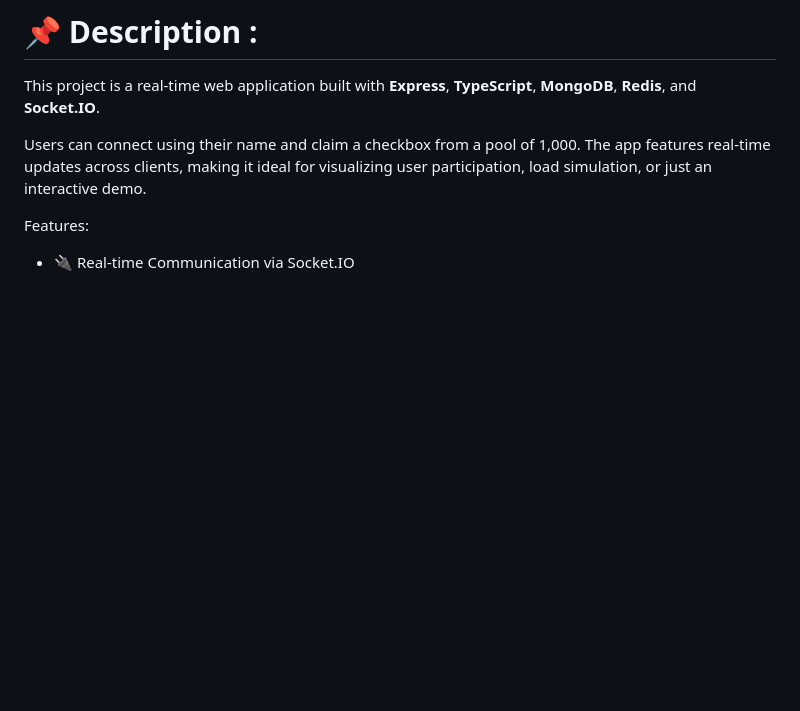
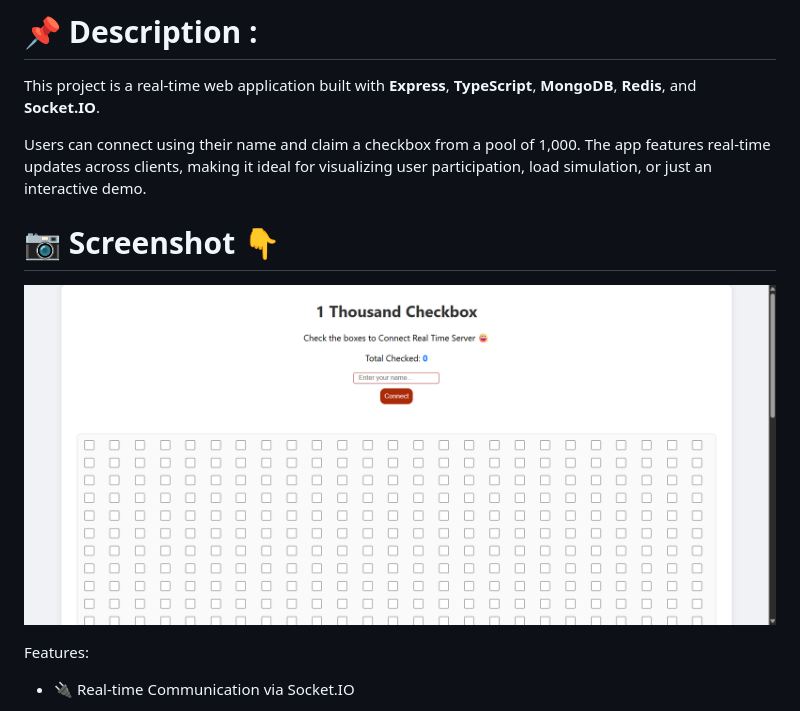
Before and after one commit to Ayanroy004/100M-Checkboxes, a Markdown page: README.md, the part around the change. Rendered like a GitHub page; pictures changed too: public/Screenshot.png (added); blank space fills up the shorter version.

Commit message:
add ss readme file

```diff
--- a/README.md
+++ b/README.md
@@ -7,6 +7,9 @@
 This project is a real-time web application built with **Express**, **TypeScript**, **MongoDB**, **Redis**, and **Socket.IO**.
 
 Users can connect using their name and claim a checkbox from a pool of 1,000. The app features real-time updates across clients, making it ideal for visualizing user participation, load simulation, or just an interactive demo.
+
+# 📷 Screenshot 👇
+![Screenshot](./public/Screenshot.png)
 
 Features:
 
```
